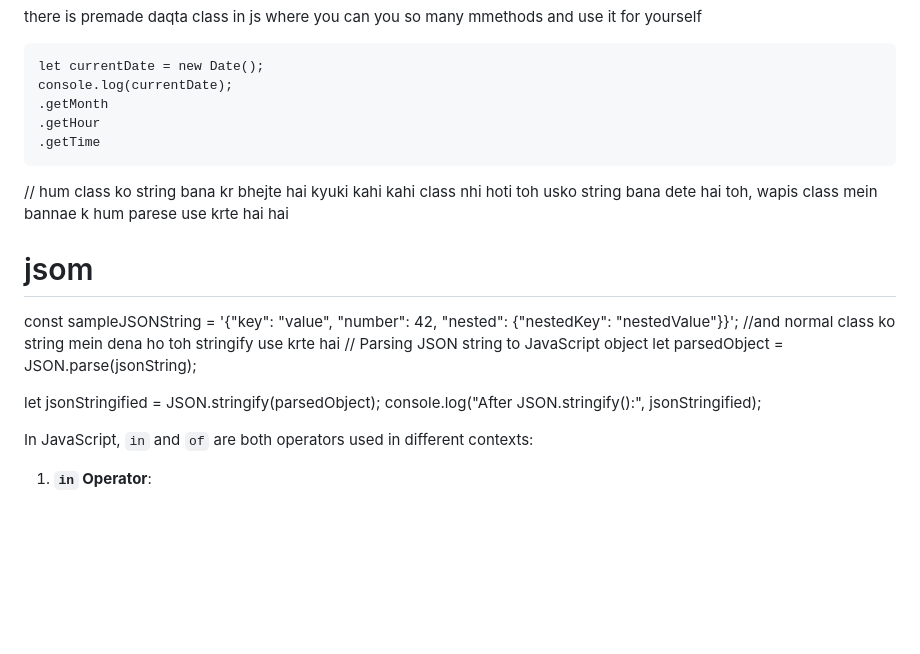
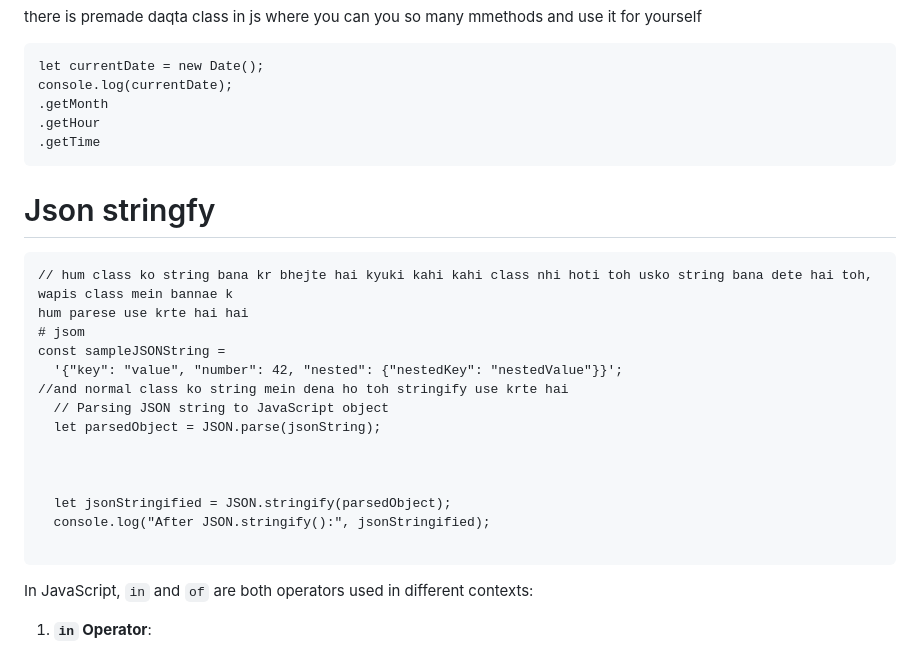
Before and after one commit to Ayush-Tibrewal/ayush_maybe_webd, a Markdown page: README.md, the part around the change. Drawn GitHub-style; blank space fills up the shorter version.

````diff
--- a/README.md
+++ b/README.md
@@ -203,6 +203,8 @@ console.log(currentDate);
 .getHour
 .getTime
 ```
+# Json stringfy
+```
 // hum class ko string bana kr bhejte hai kyuki kahi kahi class nhi hoti toh usko string bana dete hai toh, wapis class mein bannae k
 hum parese use krte hai hai
 # jsom
@@ -217,7 +219,7 @@ const sampleJSONString =
   let jsonStringified = JSON.stringify(parsedObject);
   console.log("After JSON.stringify():", jsonStringified);
 
-
+```
 
   In JavaScript, `in` and `of` are both operators used in different contexts:
 
````
